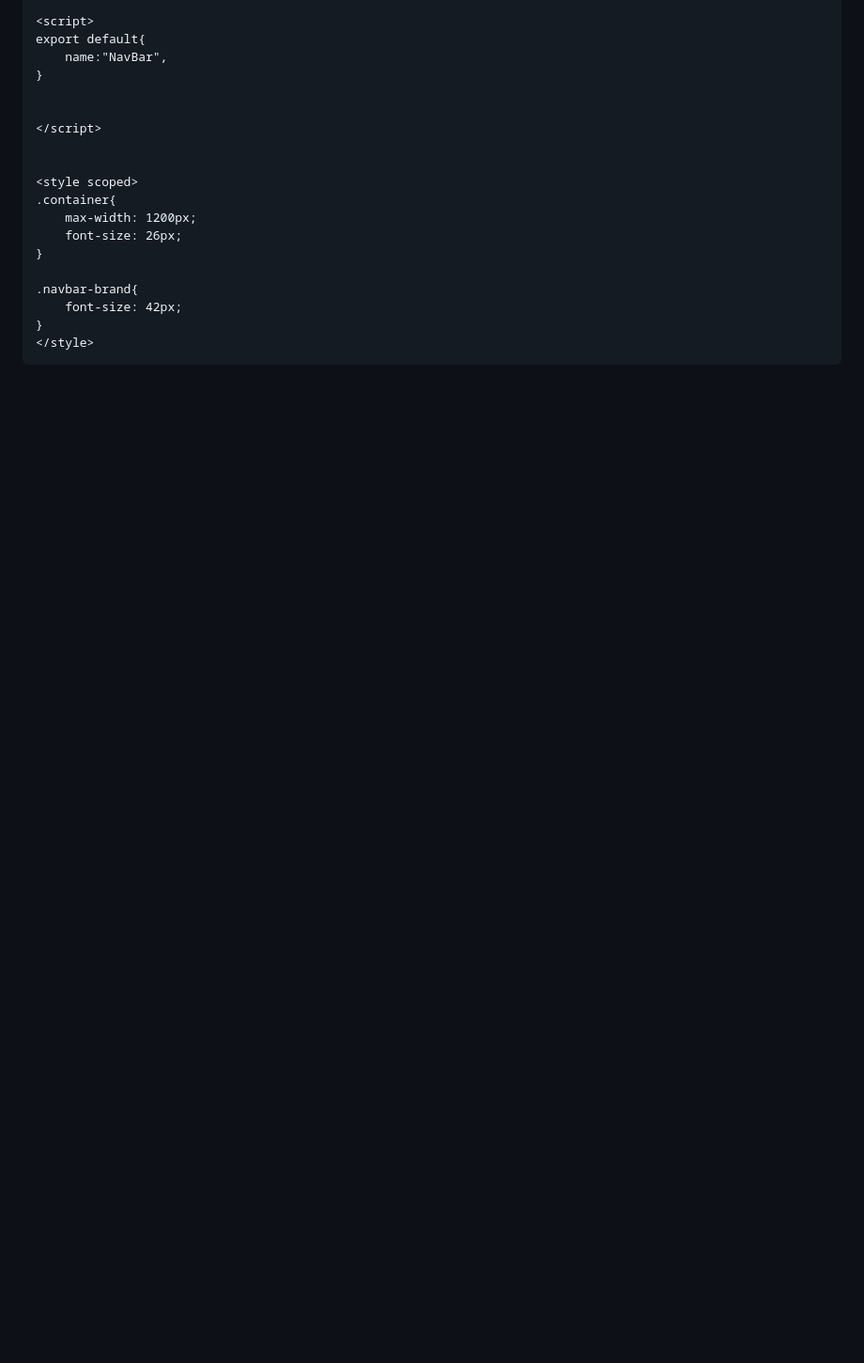
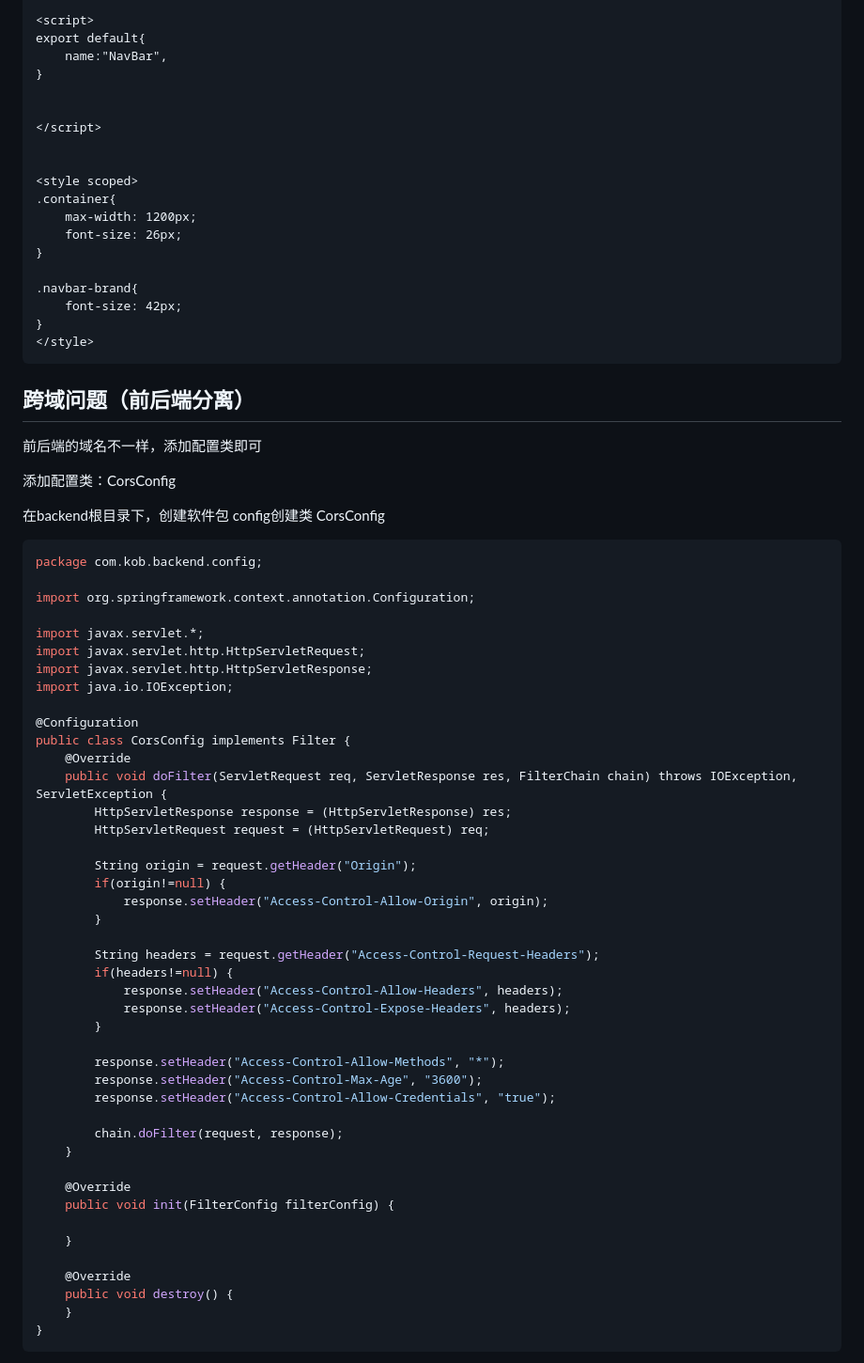
Before and after one commit to godicee/SnakeAI-BattleArena, a Markdown page: SpringBoot 框架课.md, the part around the change printed below. Shown: that part at 94% size. Drawn GitHub-style; blank space fills up the shorter version.

````diff
--- a/SpringBoot 框架课.md
+++ b/SpringBoot 框架课.md
@@ -4410,3 +4424,68 @@ export default{
 }
 </style>
 ```
+
+
+
+
+
+
+
+
+
+
+
+## 跨域问题（前后端分离）
+
+前后端的域名不一样，添加配置类即可
+
+添加配置类：CorsConfig
+
+在backend根目录下，创建软件包 config创建类 CorsConfig
+
+```java
+package com.kob.backend.config;
+
+import org.springframework.context.annotation.Configuration;
+
+import javax.servlet.*;
+import javax.servlet.http.HttpServletRequest;
+import javax.servlet.http.HttpServletResponse;
+import java.io.IOException;
+
+@Configuration
+public class CorsConfig implements Filter {
+    @Override
+    public void doFilter(ServletRequest req, ServletResponse res, FilterChain chain) throws IOException, ServletException {
+        HttpServletResponse response = (HttpServletResponse) res;
+        HttpServletRequest request = (HttpServletRequest) req;
+
+        String origin = request.getHeader("Origin");
+        if(origin!=null) {
+            response.setHeader("Access-Control-Allow-Origin", origin);
+        }
+
+        String headers = request.getHeader("Access-Control-Request-Headers");
+        if(headers!=null) {
+            response.setHeader("Access-Control-Allow-Headers", headers);
+            response.setHeader("Access-Control-Expose-Headers", headers);
+        }
+
+        response.setHeader("Access-Control-Allow-Methods", "*");
+        response.setHeader("Access-Control-Max-Age", "3600");
+        response.setHeader("Access-Control-Allow-Credentials", "true");
+
+        chain.doFilter(request, response);
+    }
+
+    @Override
+    public void init(FilterConfig filterConfig) {
+
+    }
+
+    @Override
+    public void destroy() {
+    }
+}
+```
+
````
Also changed, not shown: other parts of SpringBoot 框架课.md (+18 -1 lines), SpringBoot 框架课.assets/image-20240530210131816.png (added), 5 other files.
